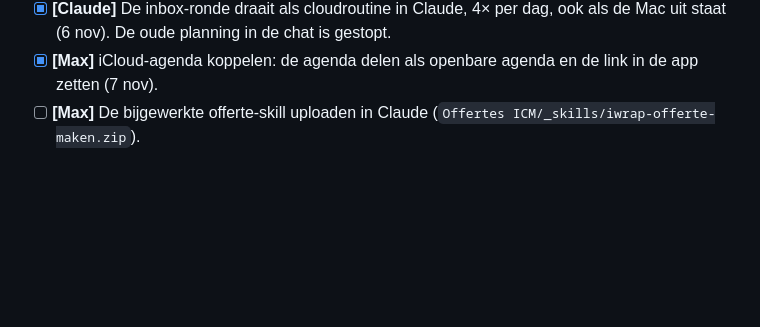
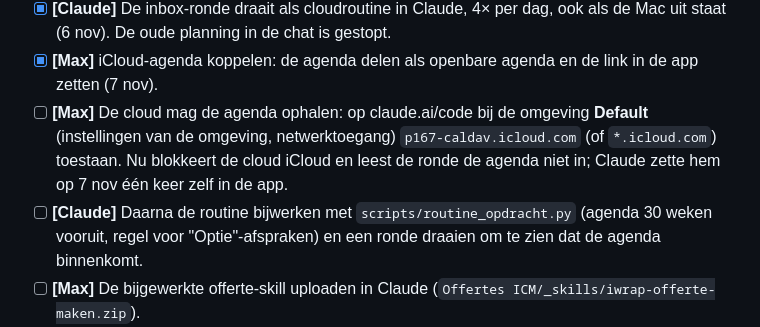
Before and after one commit to maxdehaan1/iWrap-website, a Markdown page: LIVEGANG.md, the part around the change. Rendered like a GitHub page; blank space fills up the shorter version.

Commit message:
LIVEGANG: netwerktoegang voor de agenda in de cloud
Co-Authored-By: Claude Opus 5.5 <noreply@anthropic.com>

```diff
--- a/LIVEGANG.md
+++ b/LIVEGANG.md
@@ -232,6 +232,11 @@ af van de overstapdag.
 - [x] **[Claude]** De inbox-ronde draait als cloudroutine in Claude, 4× per dag, ook als de Mac uit staat
       (6 nov). De oude planning in de chat is gestopt.
 - [x] **[Max]** iCloud-agenda koppelen: de agenda delen als openbare agenda en de link in de app zetten (7 nov).
+- [ ] **[Max]** De cloud mag de agenda ophalen: op claude.ai/code bij de omgeving **Default** (instellingen van de
+      omgeving, netwerktoegang) `p167-caldav.icloud.com` (of `*.icloud.com`) toestaan. Nu blokkeert de cloud iCloud
+      en leest de ronde de agenda niet in; Claude zette hem op 7 nov één keer zelf in de app.
+- [ ] **[Claude]** Daarna de routine bijwerken met `scripts/routine_opdracht.py` (agenda 30 weken vooruit, regel
+      voor "Optie"-afspraken) en een ronde draaien om te zien dat de agenda binnenkomt.
 - [ ] **[Max]** De bijgewerkte offerte-skill uploaden in Claude (`Offertes ICM/_skills/iwrap-offerte-maken.zip`).
 - [ ] **[Max]** In de mailbox max@iwrap.nl een doorstuurregel naar info@iwrap.nl (Outlook > Instellingen > E-mail >
       Doorsturen). De inbox-ronde leest alleen info@; mail van dealers aan max@ ziet hij nu niet. Daarna de
```
